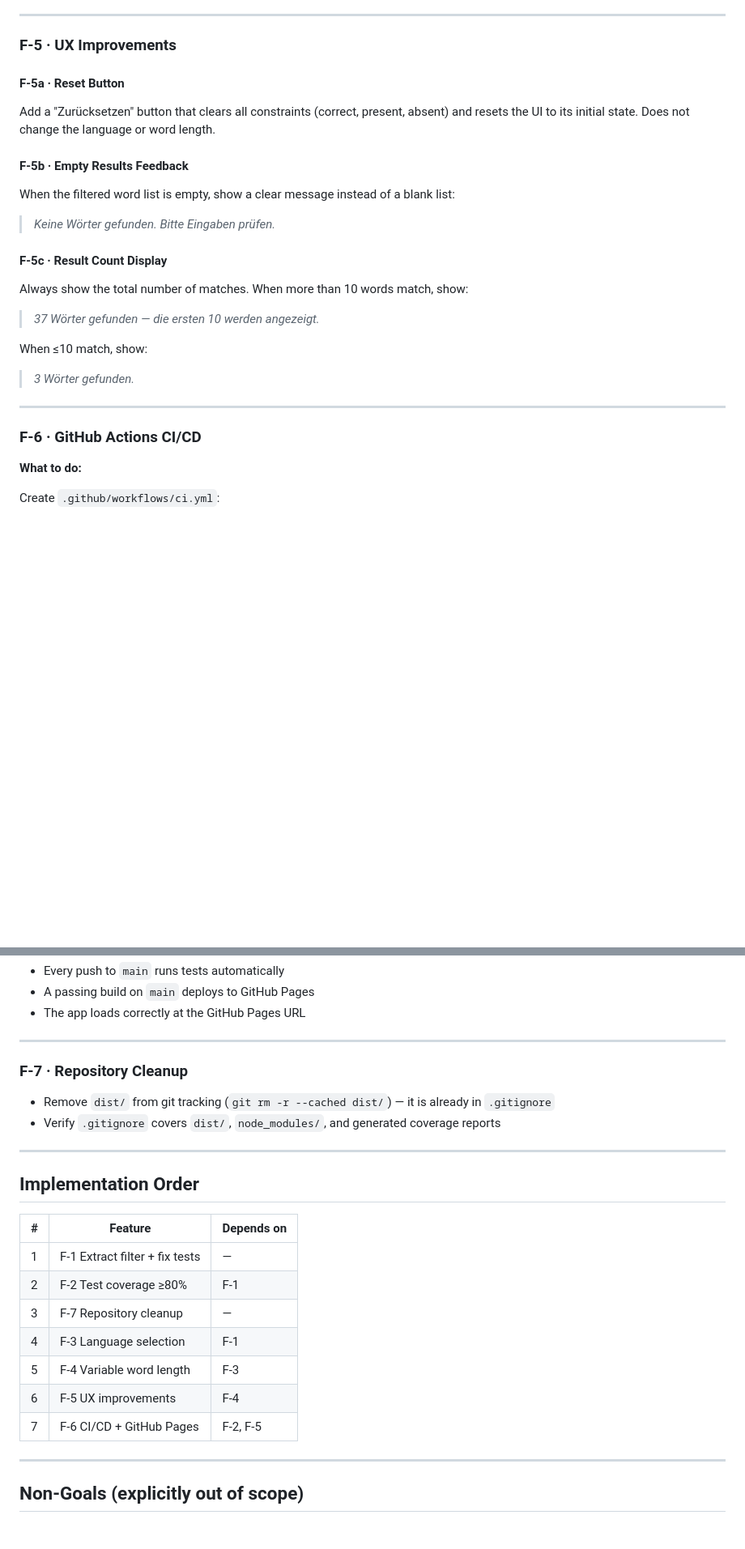
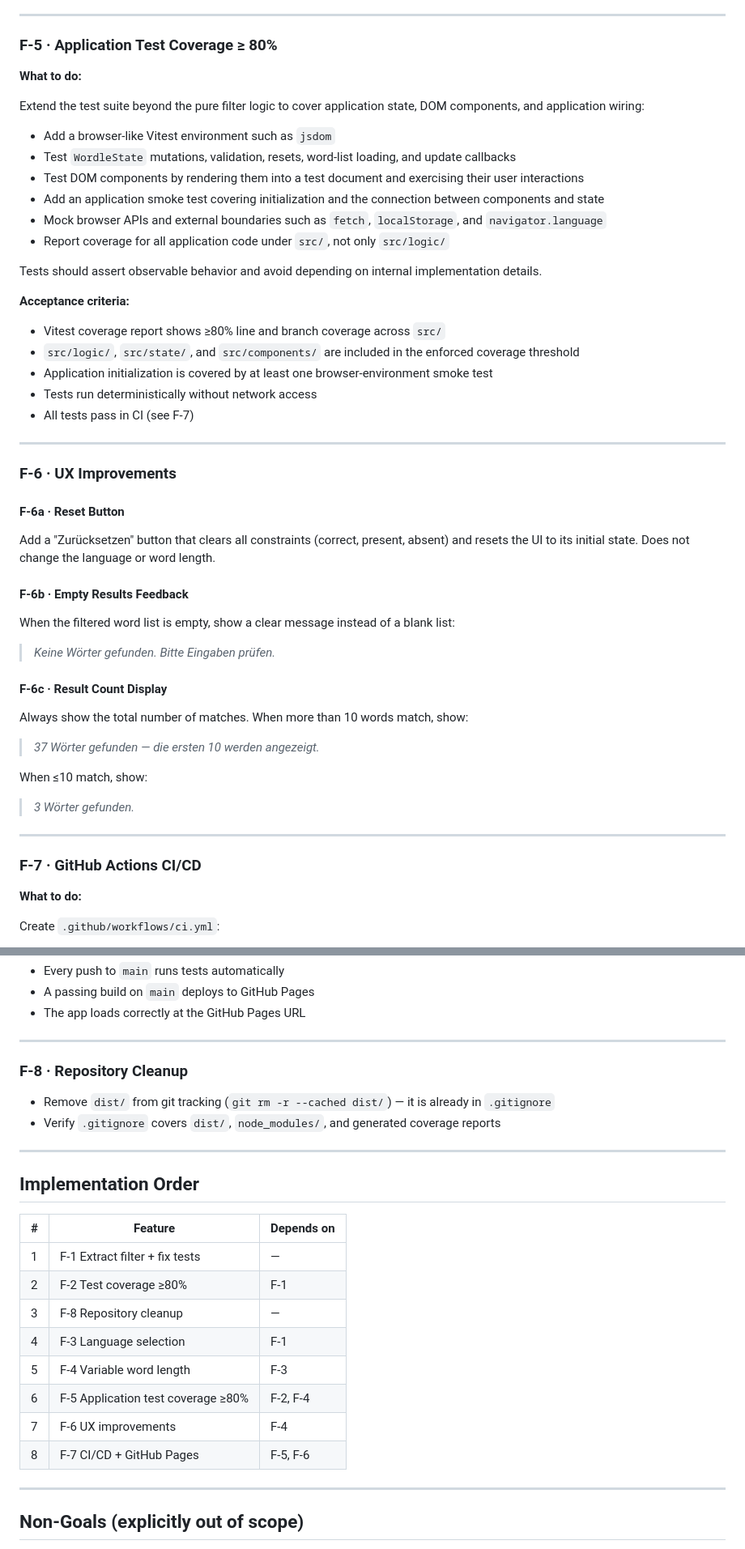
Before and after one commit to noxone/wordle-helper, a Markdown page: docs/spec.md, 2 parts joined by grey strips. Shown at 81% size. Drawn GitHub-style; blank space fills up the shorter version.

Commit message:
Adjust spec features

```diff
--- a/docs/spec.md
+++ b/docs/spec.md
@@ -159,18 +159,42 @@ The UI only shows length buttons for lengths that exist for the current language
 
 ---
 
-### F-5 · UX Improvements
+### F-5 · Application Test Coverage ≥ 80%
 
-#### F-5a · Reset Button
+**What to do:**
+
+Extend the test suite beyond the pure filter logic to cover application state, DOM components, and application wiring:
+
+- Add a browser-like Vitest environment such as `jsdom`
+- Test `WordleState` mutations, validation, resets, word-list loading, and update callbacks
+- Test DOM components by rendering them into a test document and exercising their user interactions
+- Add an application smoke test covering initialization and the connection between components and state
+- Mock browser APIs and external boundaries such as `fetch`, `localStorage`, and `navigator.language`
+- Report coverage for all application code under `src/`, not only `src/logic/`
+
+Tests should assert observable behavior and avoid depending on internal implementation details.
+
+**Acceptance criteria:**
+- Vitest coverage report shows ≥80% line and branch coverage across `src/`
+- `src/logic/`, `src/state/`, and `src/components/` are included in the enforced coverage threshold
+- Application initialization is covered by at least one browser-environment smoke test
+- Tests run deterministically without network access
+- All tests pass in CI (see F-7)
+
+---
+
+### F-6 · UX Improvements
+
+#### F-6a · Reset Button
 
 Add a "Zurücksetzen" button that clears all constraints (correct, present, absent) and resets the UI to its initial state. Does not change the language or word length.
 
-#### F-5b · Empty Results Feedback
+#### F-6b · Empty Results Feedback
 
 When the filtered word list is empty, show a clear message instead of a blank list:
 > *Keine Wörter gefunden. Bitte Eingaben prüfen.*
 
-#### F-5c · Result Count Display
+#### F-6c · Result Count Display
 
 Always show the total number of matches. When more than 10 words match, show:
 > *37 Wörter gefunden — die ersten 10 werden angezeigt.*
@@ -180,7 +204,7 @@ When ≤10 match, show:
 
 ---
 
-### F-6 · GitHub Actions CI/CD
+### F-7 · GitHub Actions CI/CD
 
 **What to do:**
 
@@ -204,7 +228,7 @@ Set `base` in `vite.config.ts` (or `vite.config.js`, create if missing) to the G
 
 ---
 
-### F-7 · Repository Cleanup
+### F-8 · Repository Cleanup
 
 - Remove `dist/` from git tracking (`git rm -r --cached dist/`) — it is already in `.gitignore`
 - Verify `.gitignore` covers `dist/`, `node_modules/`, and generated coverage reports
@@ -217,11 +241,12 @@ Set `base` in `vite.config.ts` (or `vite.config.js`, create if missing) to the G
 |---|---|---|
 | 1 | F-1 Extract filter + fix tests | — |
 | 2 | F-2 Test coverage ≥80% | F-1 |
-| 3 | F-7 Repository cleanup | — |
+| 3 | F-8 Repository cleanup | — |
 | 4 | F-3 Language selection | F-1 |
 | 5 | F-4 Variable word length | F-3 |
-| 6 | F-5 UX improvements | F-4 |
-| 7 | F-6 CI/CD + GitHub Pages | F-2, F-5 |
+| 6 | F-5 Application test coverage ≥80% | F-2, F-4 |
+| 7 | F-6 UX improvements | F-4 |
+| 8 | F-7 CI/CD + GitHub Pages | F-5, F-6 |
 
 ---
 
```
Also changed, not shown: other parts of docs/spec.md (+1 -1 lines).
